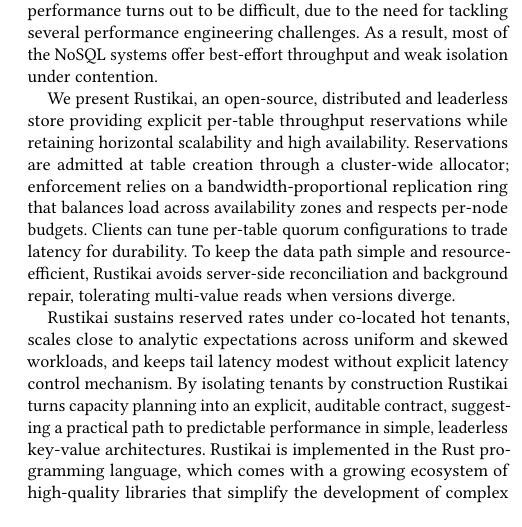
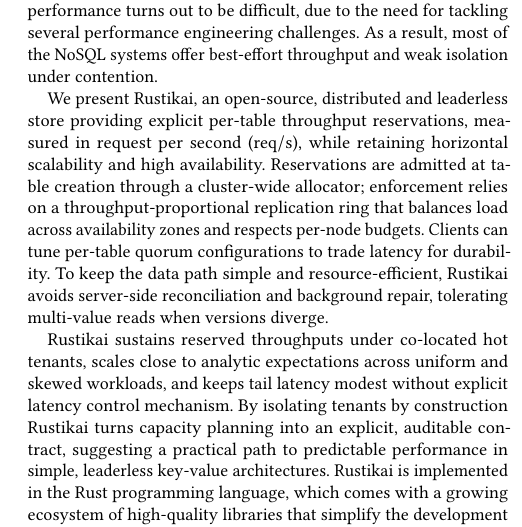
Before and after one commit to Virv12/tesi-kitsurai, a LaTeX paper (src/main.tex, which reads src/abstract.tex): part of one column of page 1 of 10, cut so that both start at the same text. Compiled offline with pdfLaTeX.

Commit message:
abstract uses only throughput

```diff
--- a/src/abstract.tex
+++ b/src/abstract.tex
@@ -3,9 +3,10 @@
 As a result, most of the NoSQL systems offer best-effort throughput and weak isolation under contention.
 
 We present Rustikai, an open-source, distributed and leaderless store providing explicit
-per-table throughput reservations while retaining horizontal scalability and high availability.
+per-table throughput reservations, measured in request per second (\unit{\rps}),
+while retaining horizontal scalability and high availability.
 Reservations are admitted at table creation through a cluster-wide allocator;
-enforcement relies on a bandwidth-proportional replication ring that balances
+enforcement relies on a throughput-proportional replication ring that balances
 load across availability zones and respects per-node budgets.
 %
 Clients can tune per-table quorum configurations to trade latency for durability.
@@ -13,7 +14,7 @@
 server-side reconciliation and background repair, tolerating multi-value reads
 when versions diverge.
 
-Rustikai sustains reserved rates under co-located hot tenants, scales close to
+Rustikai sustains reserved throughputs under co-located hot tenants, scales close to
 analytic expectations across uniform and skewed workloads, and keeps tail
 latency modest without explicit latency control mechanism.
 By isolating tenants by construction Rustikai turns capacity planning into an
--- a/src/main.tex
+++ b/src/main.tex
@@ -121,6 +121,9 @@
 %\newcommand\numberthis{\addtocounter{equation}{1}\tag{\theequation}}
 
 % TODO: Before release: check for packages that should not be included in the ACM template.
+\sisetup{per-mode = symbol}
+\DeclareSIUnit{\request}{req}
+\DeclareSIUnit{\rps}{\request\per\second}
 
 \lstdefinestyle{ACMstyle}{
     basicstyle=\ttfamily\small,
```
